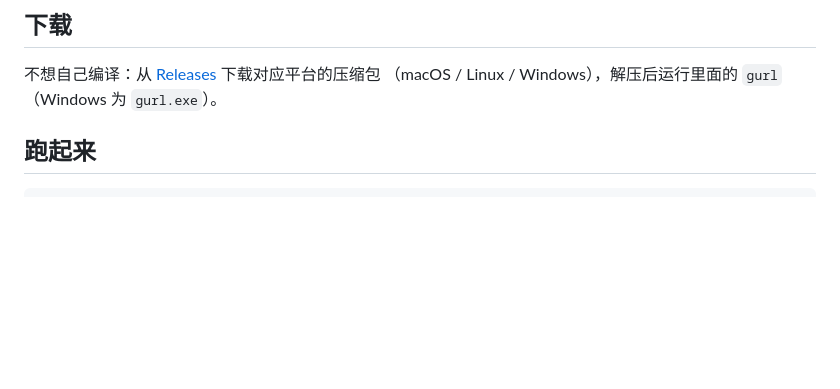
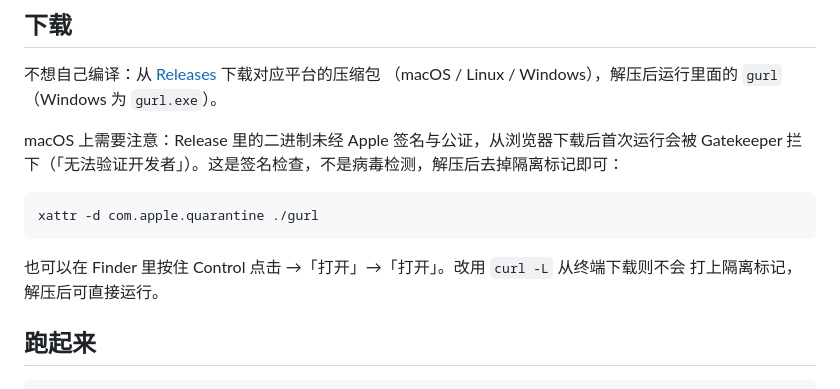
Before and after one commit to MACDfree/gurl, a Markdown page: README.md, the part around the change. GitHub-like rendering; blank space fills up the shorter version.

Commit message:
docs: README 补 macOS Gatekeeper 拦截说明与 xattr 解决办法

````diff
--- a/README.md
+++ b/README.md
@@ -16,6 +16,16 @@ Cookie 罐（自动捕获/携带，模拟登录态）、集合树（可拖拽排
 
 不想自己编译：从 [Releases](https://github.com/MACDfree/gurl/releases) 下载对应平台的压缩包
 （macOS / Linux / Windows），解压后运行里面的 `gurl`（Windows 为 `gurl.exe`）。
+
+macOS 上需要注意：Release 里的二进制未经 Apple 签名与公证，从浏览器下载后首次运行会被
+Gatekeeper 拦下（「无法验证开发者」）。这是签名检查，不是病毒检测，解压后去掉隔离标记即可：
+
+```bash
+xattr -d com.apple.quarantine ./gurl
+```
+
+也可以在 Finder 里按住 Control 点击 →「打开」→「打开」。改用 `curl -L` 从终端下载则不会
+打上隔离标记，解压后可直接运行。
 
 ## 跑起来
 
````
